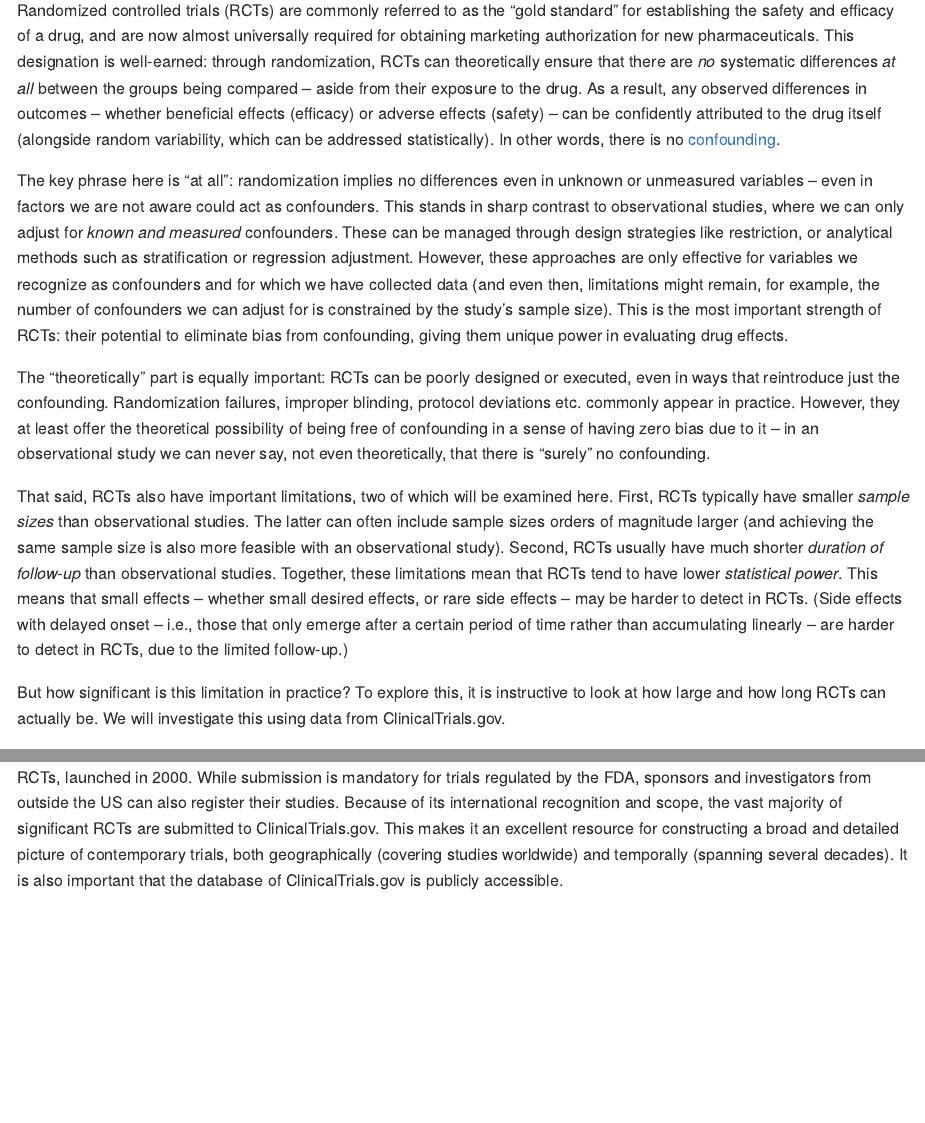
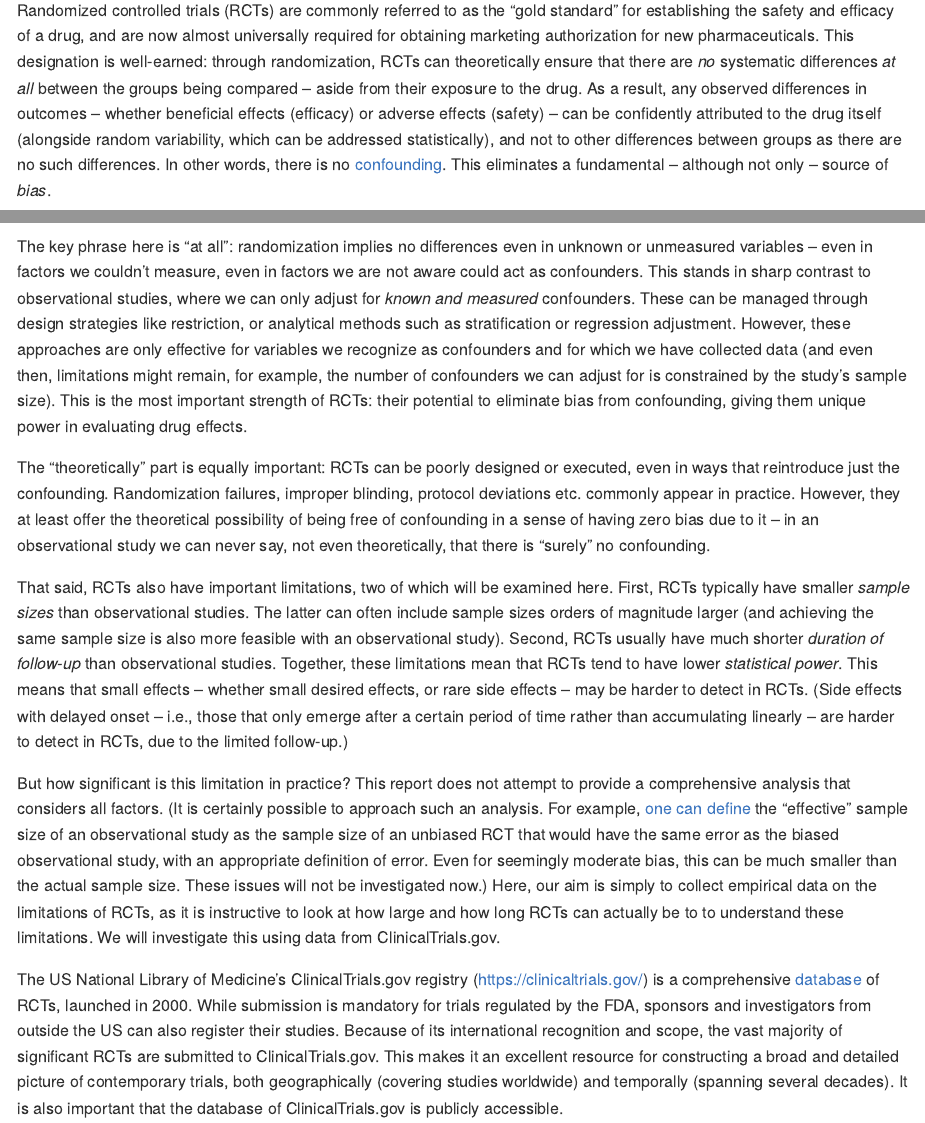
Before and after one commit to tamas-ferenci/clinical-trial-size-duration, an R Markdown document (README.Rmd): the page in a window 1100 px wide, from 510 px down, and a second part further down, joined at a grey line. The pictures show the output file README.md that the author committed with the source, drawn offline in the style of GitHub.

Commit message:
Extension with a reference to effective sample size.

```diff
--- a/README.Rmd
+++ b/README.Rmd
@@ -15,17 +15,17 @@ knitr::opts_chunk$set(echo = TRUE, out.width = "100%",
 
 ## Motivation
 
-Randomized controlled trials (RCTs) are commonly referred to as the "gold standard" for establishing the safety and efficacy of a drug, and are now almost universally required for obtaining marketing authorization for new pharmaceuticals. This designation is well-earned: through randomization, RCTs can theoretically ensure that there are *no* systematic differences *at all* between the groups being compared -- aside from their exposure to the drug. As a result, any observed differences in outcomes -- whether beneficial effects (efficacy) or adverse effects (safety) -- can be confidently attributed to the drug itself (alongside random variability, which can be addressed statistically). In other words, there is no [confounding](https://www.annualreviews.org/content/journals/10.1146/annurev.publhealth.22.1.189).
+Randomized controlled trials (RCTs) are commonly referred to as the "gold standard" for establishing the safety and efficacy of a drug, and are now almost universally required for obtaining marketing authorization for new pharmaceuticals. This designation is well-earned: through randomization, RCTs can theoretically ensure that there are *no* systematic differences *at all* between the groups being compared -- aside from their exposure to the drug. As a result, any observed differences in outcomes -- whether beneficial effects (efficacy) or adverse effects (safety) -- can be confidently attributed to the drug itself (alongside random variability, which can be addressed statistically), and not to other differences between groups as there are no such differences. In other words, there is no [confounding](https://www.annualreviews.org/content/journals/10.1146/annurev.publhealth.22.1.189). This eliminates a fundamental -- although not only -- source of *bias*.
 
-The key phrase here is "at all": randomization implies no differences even in unknown or unmeasured variables -- even in factors we are not aware could act as confounders. This stands in sharp contrast to observational studies, where we can only adjust for *known and measured* confounders. These can be managed through design strategies like restriction, or analytical methods such as stratification or regression adjustment. However, these approaches are only effective for variables we recognize as confounders and for which we have collected data (and even then, limitations might remain, for example, the number of confounders we can adjust for is constrained by the study’s sample size). This is the most important strength of RCTs: their potential to eliminate bias from confounding, giving them unique power in evaluating drug effects.
+The key phrase here is "at all": randomization implies no differences even in unknown or unmeasured variables -- even in factors we couldn't measure, even in factors we are not aware could act as confounders. This stands in sharp contrast to observational studies, where we can only adjust for *known and measured* confounders. These can be managed through design strategies like restriction, or analytical methods such as stratification or regression adjustment. However, these approaches are only effective for variables we recognize as confounders and for which we have collected data (and even then, limitations might remain, for example, the number of confounders we can adjust for is constrained by the study’s sample size). This is the most important strength of RCTs: their potential to eliminate bias from confounding, giving them unique power in evaluating drug effects.
 
 The "theoretically" part is equally important: RCTs can be poorly designed or executed, even in ways that reintroduce just the confounding. Randomization failures, improper blinding, protocol deviations etc. commonly appear in practice. However, they at least offer the theoretical possibility of being free of confounding in a sense of having zero bias due to it -- in an observational study we can never say, not even theoretically, that there is "surely" no confounding.
 
 That said, RCTs also have important limitations, two of which will be examined here. First, RCTs typically have smaller *sample sizes* than observational studies. The latter can often include sample sizes orders of magnitude larger (and achieving the same sample size is also more feasible with an observational study). Second, RCTs usually have much shorter *duration of follow-up* than observational studies. Together, these limitations mean that RCTs tend to have lower *statistical power*. This means that small effects -- whether small desired effects, or rare side effects -- may be harder to detect in RCTs. (Side effects with delayed onset -- i.e., those that only emerge after a certain period of time rather than accumulating linearly -- are harder to detect in RCTs, due to the limited follow-up.)
 
-But how significant is this limitation in practice? To explore this, it is instructive to look at how large and how long RCTs can actually be. We will investigate this using data from ClinicalTrials.gov.
+But how significant is this limitation in practice? This report does not attempt to provide a comprehensive analysis that considers all factors. (It is certainly possible to approach such an analysis. For example, [one can define](https://www.fharrell.com/post/ehrs-rcts/index.html) the "effective" sample size of an observational study as the sample size of an unbiased RCT that would have the same error as the biased observational study, with an appropriate definition of error. Even for seemingly moderate bias, this can be much smaller than the actual sample size. These issues will not be investigated now.) Here, our aim is simply to collect empirical data on the limitations of RCTs, as it is instructive to look at how large and how long RCTs can actually be to to understand these limitations. We will investigate this using data from ClinicalTrials.gov.
 
-The US National Library of Medicine’s ClinicalTrials.gov registry (<https://clinicaltrials.gov/>) is a comprehensive [database](https://clinicaltrials.gov/about-site/about-ctg) of RCTs, launched in 2000. While submission is mandatory for trials regulated by the FDA, sponsors and investigators from outside the US can also register their studies. Because of its international recognition and scope, the vast majority of significant RCTs are submitted to ClinicalTrials.gov. This makes it an excellent resource for constructing a broad and detailed picture of contemporary trials, both geographically (covering studies worldwide) and temporally (spanning several decades). It is also important that the database of ClinicalTrials.gov is publicly accessible.
+The US National Library of Medicine’s ClinicalTrials.gov registry ([https://clinicaltrials.gov/](https://clinicaltrials.gov/)) is a comprehensive [database](https://clinicaltrials.gov/about-site/about-ctg) of RCTs, launched in 2000. While submission is mandatory for trials regulated by the FDA, sponsors and investigators from outside the US can also register their studies. Because of its international recognition and scope, the vast majority of significant RCTs are submitted to ClinicalTrials.gov. This makes it an excellent resource for constructing a broad and detailed picture of contemporary trials, both geographically (covering studies worldwide) and temporally (spanning several decades). It is also important that the database of ClinicalTrials.gov is publicly accessible.
 
 However, it's important to acknowledge a key limitation: while ClinicalTrials.gov likely captures nearly all relevant modern trials, it does not include historical studies conducted before its inception. Case in point, probably the largest RCT ever conducted was the [1954 field trial](https://ajph.aphapublications.org/toc/ajph.1/45/5_Pt_2) of the inactived polio vaccine of Jonas Salk which involved 400,000 children randomized. We will miss this study and similar historical ones, but nonetheless, we can safely say that ClinicalTrials.gov allows us to comprehensively examine the "modern era" of drug trials.
 
```
Also changed, not shown: README.md.
